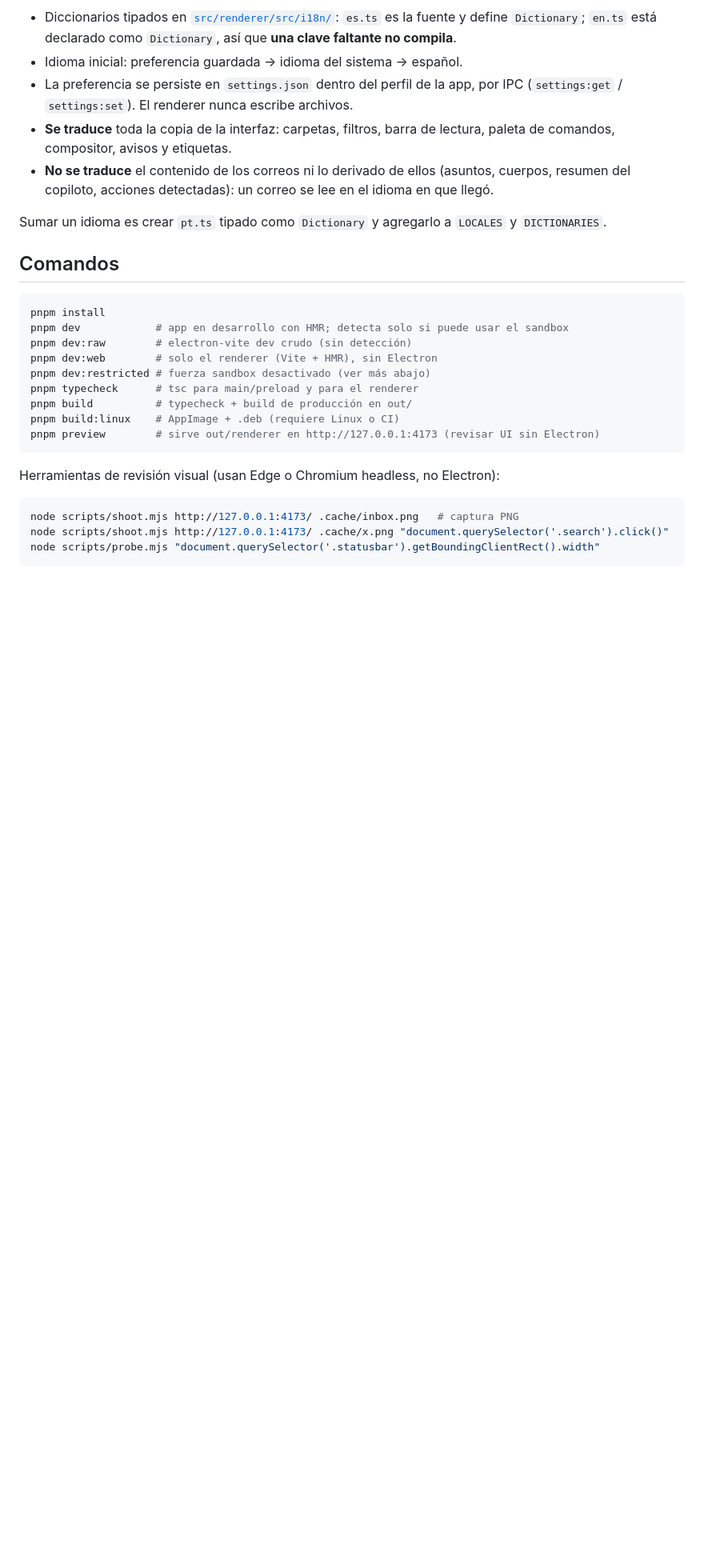
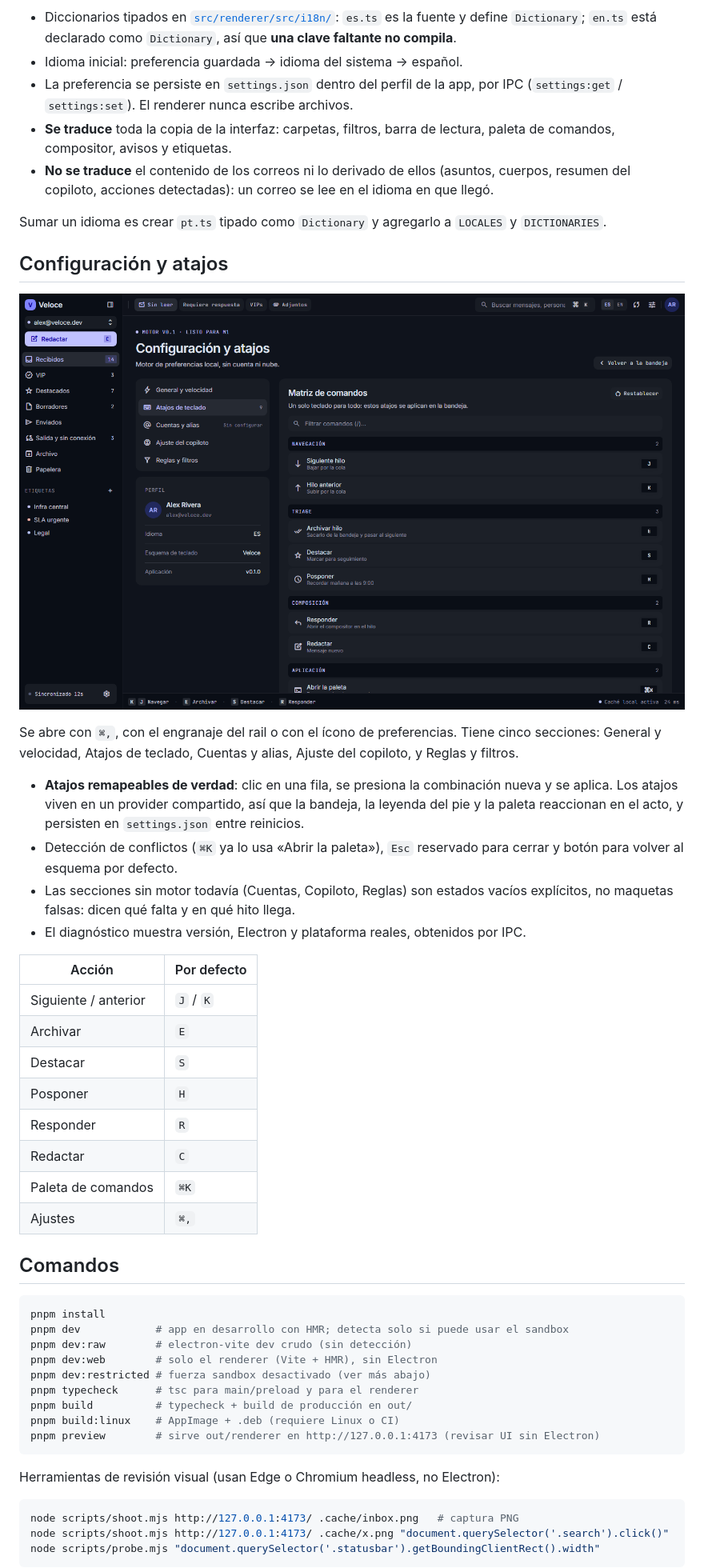
Before and after one commit to PinedaMB/NamiO, a Markdown page: README.md, the part around one of its changes. Shown at 80% size. Drawn GitHub-style; pictures changed too: docs/settings.png (added); blank space fills up the shorter version.

Commit message:
Ajustes: pantalla de configuracion con atajos remapeables persistidos

````diff
--- a/README.md
+++ b/README.md
@@ -101,6 +101,33 @@ La interfaz está en español e inglés, con un conmutador `ES / EN` en la barra
 
 Sumar un idioma es crear `pt.ts` tipado como `Dictionary` y agregarlo a `LOCALES` y `DICTIONARIES`.
 
+## Configuración y atajos
+
+![Configuración](docs/settings.png)
+
+Se abre con `⌘,`, con el engranaje del rail o con el ícono de preferencias. Tiene cinco secciones:
+General y velocidad, Atajos de teclado, Cuentas y alias, Ajuste del copiloto, y Reglas y filtros.
+
+- **Atajos remapeables de verdad**: clic en una fila, se presiona la combinación nueva y se aplica.
+  Los atajos viven en un provider compartido, así que la bandeja, la leyenda del pie y la paleta
+  reaccionan en el acto, y persisten en `settings.json` entre reinicios.
+- Detección de conflictos (`⌘K` ya lo usa «Abrir la paleta»), `Esc` reservado para cerrar y botón
+  para volver al esquema por defecto.
+- Las secciones sin motor todavía (Cuentas, Copiloto, Reglas) son estados vacíos explícitos, no
+  maquetas falsas: dicen qué falta y en qué hito llega.
+- El diagnóstico muestra versión, Electron y plataforma reales, obtenidos por IPC.
+
+| Acción | Por defecto |
+| --- | --- |
+| Siguiente / anterior | `J` / `K` |
+| Archivar | `E` |
+| Destacar | `S` |
+| Posponer | `H` |
+| Responder | `R` |
+| Redactar | `C` |
+| Paleta de comandos | `⌘K` |
+| Ajustes | `⌘,` |
+
 ## Comandos
 
 ```bash
````
Also changed, not shown: other parts of README.md (+1 -0 lines), docs/inbox-es.png, docs/inbox.png, 14 other files.
